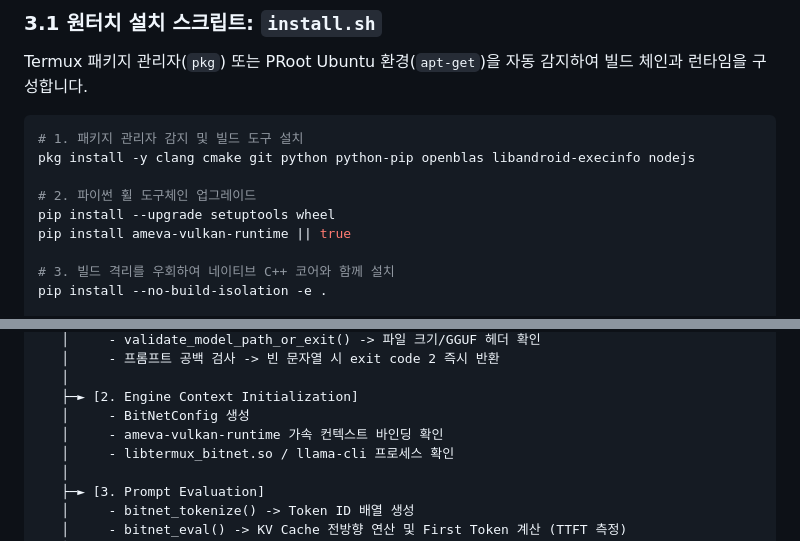
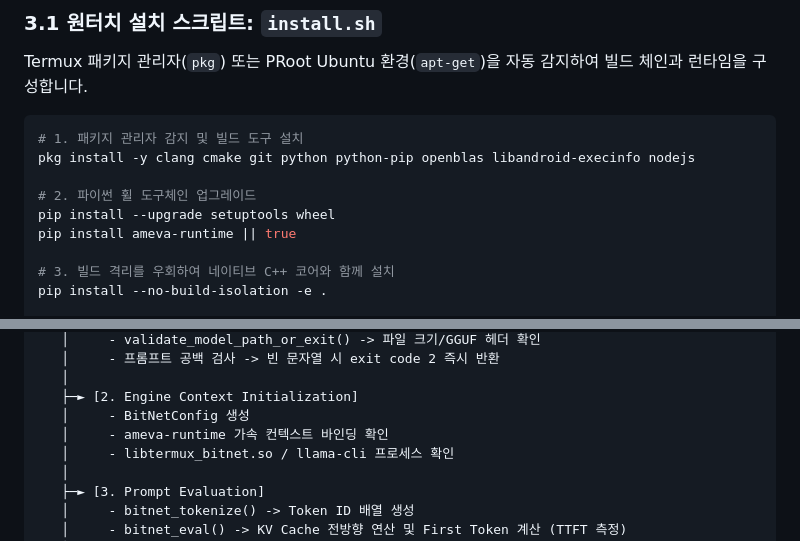
Before and after one commit to uno-km/termux-bitnet, a Markdown page: TERMUX_BITNET_CODE_ANALYSIS.md, 2 parts joined by grey strips. Rendered like a GitHub page.

Commit message:
docs(bitnet): update ameva-runtime v2.0.1 references in code analysis

```diff
--- a/TERMUX_BITNET_CODE_ANALYSIS.md
+++ b/TERMUX_BITNET_CODE_ANALYSIS.md
@@ -89,7 +89,7 @@ pkg install -y clang cmake git python python-pip openblas libandroid-execinfo no
 
 # 2. 파이썬 휠 도구체인 업그레이드
 pip install --upgrade setuptools wheel
-pip install ameva-vulkan-runtime || true
+pip install ameva-runtime || true
 
 # 3. 빌드 격리를 우회하여 네이티브 C++ 코어와 함께 설치
 pip install --no-build-isolation -e .
@@ -309,7 +309,7 @@ termux-bitnet run -m model.gguf -p "Explain BitNet"
    │
    ├─► [2. Engine Context Initialization]
    │     - BitNetConfig 생성
-   │     - ameva-vulkan-runtime 가속 컨텍스트 바인딩 확인
+   │     - ameva-runtime 가속 컨텍스트 바인딩 확인
    │     - libtermux_bitnet.so / llama-cli 프로세스 확인
    │
    ├─► [3. Prompt Evaluation]
```
